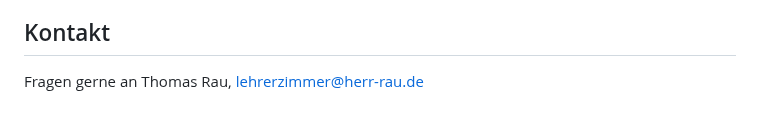
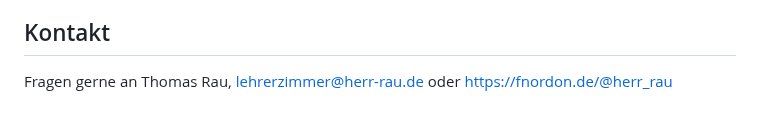
Before and after one commit to HerrRau/GreenfootReinforcementLearning, a Markdown page: README.md, the part around the change. Drawn GitHub-style.

```diff
--- a/README.md
+++ b/README.md
@@ -270,4 +270,4 @@ Aufgabe 3: Experimentiere mit größeren Labyrinten. Der Agent oder NeuralAgent
 
 ## Kontakt
 
-Fragen gerne an Thomas Rau, lehrerzimmer@herr-rau.de
+Fragen gerne an Thomas Rau, lehrerzimmer@herr-rau.de oder https://fnordon.de/@herr_rau
```
